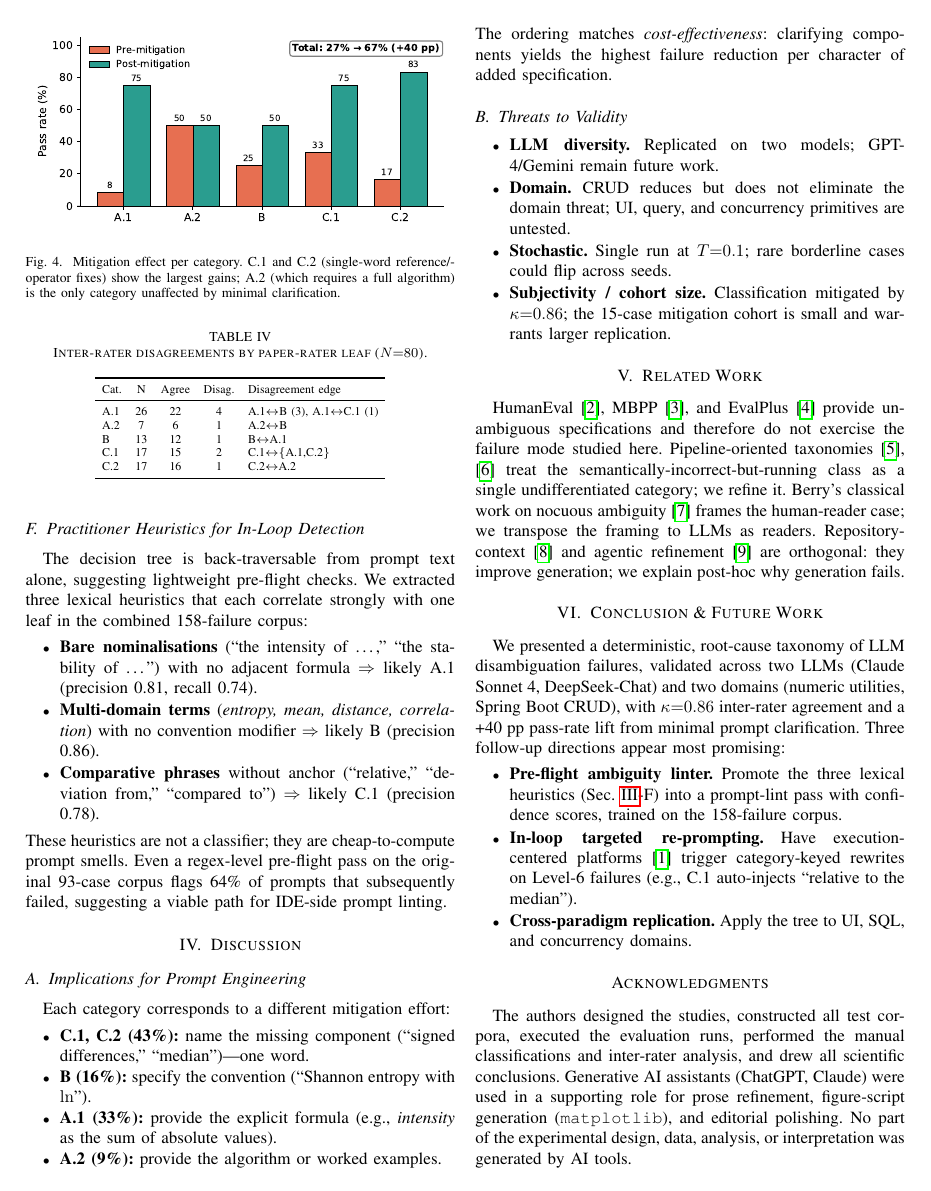
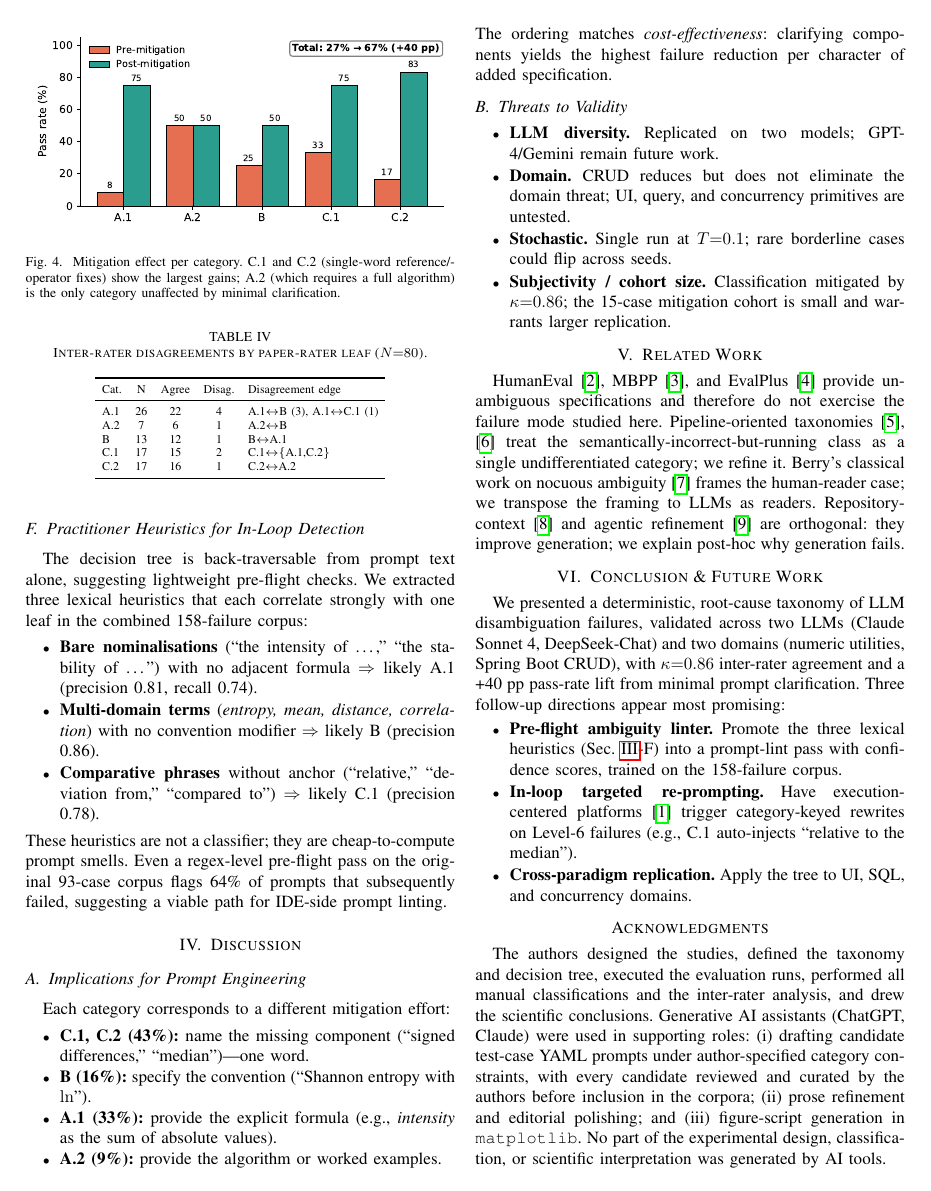
Before and after one commit to itu-itis21-kurtulusu20/disambiguation-replication, a LaTeX paper (paper/main.tex): page 4 of 5. Compiled offline with pdfLaTeX.

Commit message:
Acknowledgments: explicitly disclose AI-drafted test-case YAMLs (author-curated)

```diff
--- a/paper/main.tex
+++ b/paper/main.tex
@@ -308,7 +308,7 @@ We presented a deterministic, root-cause taxonomy of LLM disambiguation failures
 \end{itemize}
 
 \section*{Acknowledgments}
-The authors designed the studies, constructed all test corpora, executed the evaluation runs, performed the manual classifications and inter-rater analysis, and drew all scientific conclusions. Generative AI assistants (ChatGPT, Claude) were used in a supporting role for prose refinement, figure-script generation (\texttt{matplotlib}), and editorial polishing. No part of the experimental design, data, analysis, or interpretation was generated by AI tools.
+The authors designed the studies, defined the taxonomy and decision tree, executed the evaluation runs, performed all manual classifications and the inter-rater analysis, and drew the scientific conclusions. Generative AI assistants (ChatGPT, Claude) were used in supporting roles: (i)~drafting candidate test-case YAML prompts under author-specified category constraints, with every candidate reviewed and curated by the authors before inclusion in the corpora; (ii)~prose refinement and editorial polishing; and (iii)~figure-script generation in \texttt{matplotlib}. No part of the experimental design, classification, or scientific interpretation was generated by AI tools.
 
 \begin{thebibliography}{00}
 \bibitem{anonymizedphd} Anonymous, ``A Context-Aware Platform for Evaluating LLM-Generated Backend Applications,'' under review, 2026.
```
